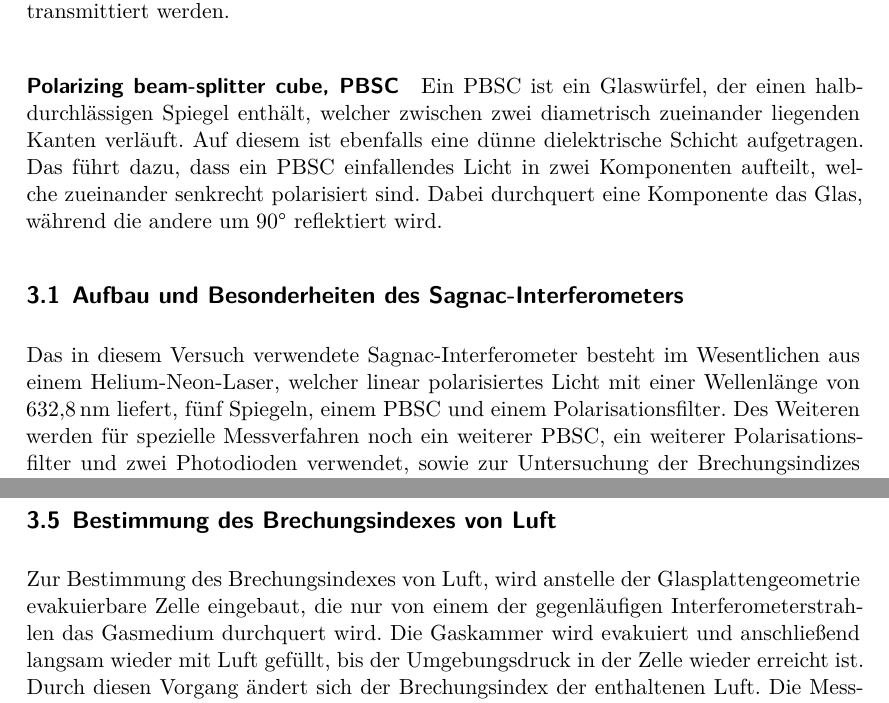
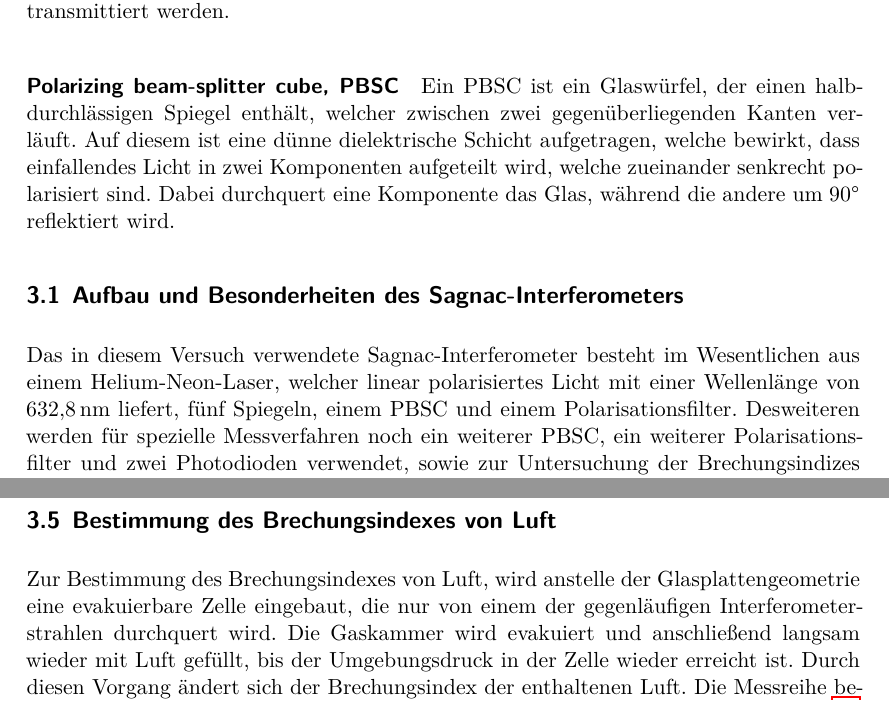
Before and after one commit to FSchierok/FP, a LaTeX document (V64_Interferometer/main.tex, which reads V64_Interferometer/content/durchfuehrung.tex): two parts of pages 6 and 9 of 9, joined at a grey line, cut so that both start at the same text. Compiled offline with XeLaTeX.

Commit message:
texfehler...

```diff
--- a/V64_Interferometer/content/durchfuehrung.tex
+++ b/V64_Interferometer/content/durchfuehrung.tex
@@ -8,7 +8,7 @@ Zwei wichtige Bauteile in diesem Experiment sind Polarisationsfilter und PBSCs:
 Mit einem Polarisationsfilter wird der Anteil des Lichtes absorbiert, dessen Polarisationsachse senkrecht zu einer einstellbaren Achse liegt. Durch eine Drehung des Polarisationsfilters kann bewirkt werden, dass nur die gewünschten Lichtanteile transmittiert werden.
 
 \paragraph{Polarizing beam-splitter cube, PBSC}
-Ein PBSC ist ein Glaswürfel, der einen halbdurchlässigen Spiegel enthält, welcher zwischen zwei diametrisch zueinander liegenden Kanten verläuft. Auf diesem ist ebenfalls eine dünne dielektrische Schicht aufgetragen. Das führt dazu, dass ein PBSC einfallendes Licht in zwei Komponenten aufteilt, welche zueinander senkrecht polarisiert sind. Dabei durchquert eine Komponente das Glas, während die andere um \SI{90}{\degree} reflektiert wird.
+Ein PBSC ist ein Glaswürfel, der einen halbdurchlässigen Spiegel enthält, welcher zwischen zwei gegenüberliegenden Kanten verläuft. Auf diesem ist eine dünne dielektrische Schicht aufgetragen, welche bewirkt, dass einfallendes Licht in zwei Komponenten aufgeteilt wird, welche zueinander senkrecht polarisiert sind. Dabei durchquert eine Komponente das Glas, während die andere um \SI{90}{\degree} reflektiert wird.
 
 
 
@@ -20,7 +20,7 @@ Ein PBSC ist ein Glaswürfel, der einen halbdurchlässigen Spiegel enthält, wel
 \end{figure}
 
 \subsection{Aufbau und Besonderheiten des Sagnac-Interferometers}
-Das in diesem Versuch verwendete Sagnac-Interferometer besteht im Wesentlichen aus einem Helium-Neon-Laser, welcher linear polarisiertes Licht mit einer Wellenlänge von \SI{632.8}{\nano\metre} liefert, fünf Spiegeln, einem PBSC und einem Polarisationsfilter. Des Weiteren werden für spezielle Messverfahren noch ein weiterer PBSC, ein weiterer Polarisationsfilter und zwei Photodioden verwendet, sowie zur Untersuchung der Brechungsindizes zwei im festen Winkel zueinander angeordnete Glasplatten und eine Gaskammer. Eine schematische Zeichnung des Interferometers ist in Abbildung \ref{fig:aufbau} zu sehen.
+Das in diesem Versuch verwendete Sagnac-Interferometer besteht im Wesentlichen aus einem Helium-Neon-Laser, welcher linear polarisiertes Licht mit einer Wellenlänge von \SI{632.8}{\nano\metre} liefert, fünf Spiegeln, einem PBSC und einem Polarisationsfilter. Desweiteren werden für spezielle Messverfahren noch ein weiterer PBSC, ein weiterer Polarisationsfilter und zwei Photodioden verwendet, sowie zur Untersuchung der Brechungsindizes zwei im festen Winkel zueinander angeordnete Glasplatten und eine Gaskammer. Eine schematische Zeichnung des Interferometers ist in Abbildung \ref{fig:aufbau} zu sehen.
 
 Alle Bauteile werden an einem Schraubbrett befestigt und während der Messungen von einem Plexiglaskäfig überdacht, um Luftströmung innerhalb der Interferometeranordnung zu verhindern, die messbare Störungen verusachen würden. Die Besonderheit dieses Interferometertyps liegt in der Toleranz gegenüber Vibrationen der Apparatur, da die gegenläufigen Strahlen die selben Weglängen zurücklegen und somit die Phasendifferenz der beiden Strahlen weitestgehend unverändert bleibt. Experimente mit einem einzelnen Strahl im Inneren des Interferometers sind möglich, wenn der eingehende Strahl mit einem horizontal verschiebbaren Spigel verschoben wird. Dadurch erhalten die aufgeteilten Strahlen horizontal einen räumlichen Abstand, wobei sich der zurückgelegte Weg der beiden Strahlen um den gleichen Wert ändert, sodass auch dadurch keine Phasendifferenz auftritt.
 
@@ -49,4 +49,4 @@ Um den Brechungsindex von Glas zu bestimmen, werden ein zweiter, schräg stehend
 
 
 \subsection{Bestimmung des Brechungsindexes von Luft}
-Zur Bestimmung des Brechungsindexes von Luft, wird anstelle der Glasplattengeometrie evakuierbare Zelle eingebaut, die nur von einem der gegenläufigen Interferometerstrahlen das Gasmedium durchquert wird. Die Gaskammer wird evakuiert und anschließend langsam wieder mit Luft gefüllt, bis der Umgebungsdruck in der Zelle wieder erreicht ist. Durch diesen Vorgang ändert sich der Brechungsindex der enthaltenen Luft. Die Messreihe besteht auch hier im Zählen von $2\pi$-Phasenverschiebungen, wie schon im Abschnitt \ref{subsec:glas} beschrieben.
+Zur Bestimmung des Brechungsindexes von Luft, wird anstelle der Glasplattengeometrie eine evakuierbare Zelle eingebaut, die nur von einem der gegenläufigen Interferometerstrahlen durchquert wird. Die Gaskammer wird evakuiert und anschließend langsam wieder mit Luft gefüllt, bis der Umgebungsdruck in der Zelle wieder erreicht ist. Durch diesen Vorgang ändert sich der Brechungsindex der enthaltenen Luft. Die Messreihe besteht auch hier im Zählen von $2\pi$-Phasenverschiebungen, wie schon im Abschnitt \ref{subsec:glas} beschrieben.
```
Also changed, not shown: V64_Interferometer/content/lit.bib (+7 -0 lines), V64_Interferometer/content/theorie.tex (+1 -1 lines), V64_Interferometer/main.tex (+1 -1 lines), V64_Interferometer/content/durchfuehrung.tex (2 more changed lines), 1 other file.
